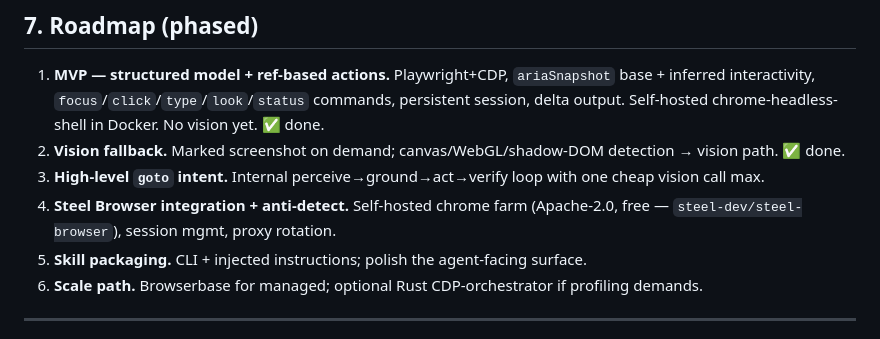
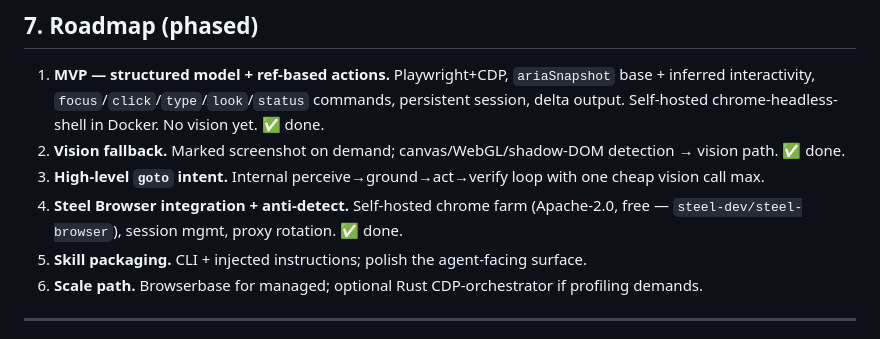
Before and after one commit to wulu-epic/cairn, a Markdown page: DESIGN.md, the part around the change. GitHub-like rendering.

```diff
--- a/DESIGN.md
+++ b/DESIGN.md
@@ -141,7 +141,7 @@ Like agent-browser, this ships as: a **CLI binary + a skill that injects usage i
 1. **MVP — structured model + ref-based actions.** Playwright+CDP, `ariaSnapshot` base + inferred interactivity, `focus`/`click`/`type`/`look`/`status` commands, persistent session, delta output. Self-hosted chrome-headless-shell in Docker. No vision yet. ✅ done.
 2. **Vision fallback.** Marked screenshot on demand; canvas/WebGL/shadow-DOM detection → vision path. ✅ done.
 3. **High-level `goto` intent.** Internal perceive→ground→act→verify loop with one cheap vision call max.
-4. **Steel Browser integration + anti-detect.** Self-hosted chrome farm (Apache-2.0, free — `steel-dev/steel-browser`), session mgmt, proxy rotation.
+4. **Steel Browser integration + anti-detect.** Self-hosted chrome farm (Apache-2.0, free — `steel-dev/steel-browser`), session mgmt, proxy rotation. ✅ done.
 5. **Skill packaging.** CLI + injected instructions; polish the agent-facing surface.
 6. **Scale path.** Browserbase for managed; optional Rust CDP-orchestrator if profiling demands.
 
```
Also changed, not shown: README.md (+14 -10 lines).
